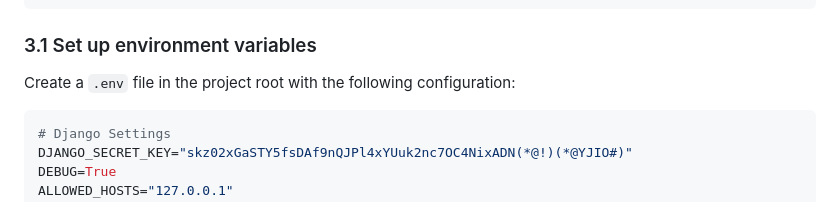
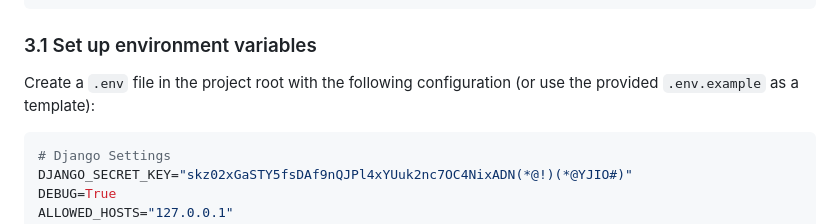
Before and after one commit to FEMADOX/Django-E-commers-Course, a Markdown page: README.md, the part around the change. Drawn GitHub-style.

Commit message:
Clarify instructions for setting up environment variables in README

````diff
--- a/README.md
+++ b/README.md
@@ -76,7 +76,7 @@ cp .env.example .env
 
 ### 3.1 Set up environment variables
 
-Create a `.env` file in the project root with the following configuration:
+Create a `.env` file in the project root with the following configuration (or use the provided `.env.example` as a template):
 
 ```bash
 # Django Settings
````
